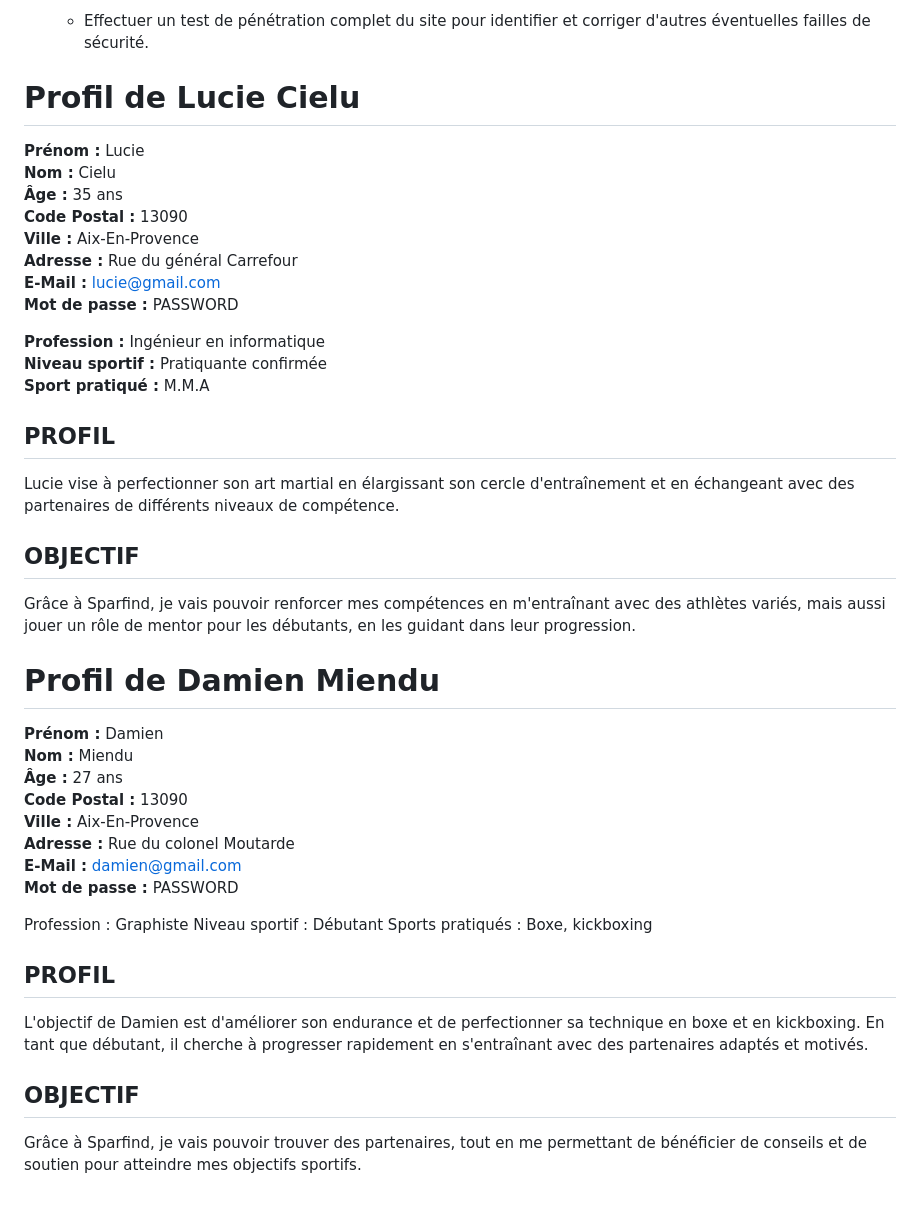
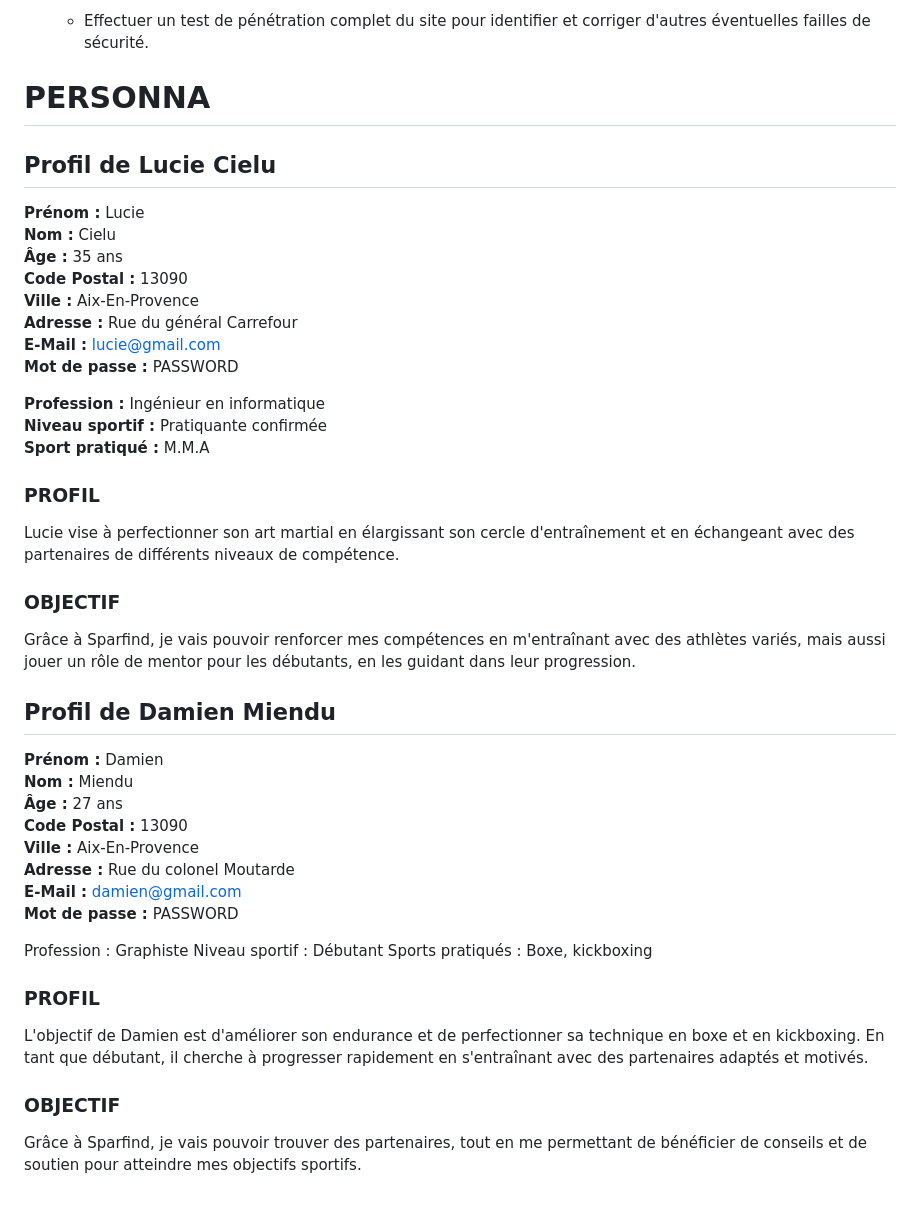
Before and after one commit to B1J1M11/Sparfind.v1, a Markdown page: README.md, the part around the change. GitHub-like rendering.

```diff
--- a/README.md
+++ b/README.md
@@ -128,7 +128,9 @@ Une faille critique a été identifiée : l'utilisateur peut changer de compte e
 5. **Pentest Complet du Site** :
    - Effectuer un test de pénétration complet du site pour identifier et corriger d'autres éventuelles failles de sécurité.
 
-# Profil de Lucie Cielu
+# PERSONNA
+
+## Profil de Lucie Cielu
 
 **Prénom :** Lucie
 **Nom :** Cielu
@@ -143,13 +145,13 @@ Une faille critique a été identifiée : l'utilisateur peut changer de compte e
 **Niveau sportif :** Pratiquante confirmée
 **Sport pratiqué :** M.M.A
 
-## PROFIL
+### PROFIL
 Lucie vise à perfectionner son art martial en élargissant son cercle d'entraînement et en échangeant avec des partenaires de différents niveaux de compétence.
 
-## OBJECTIF
+### OBJECTIF
 Grâce à Sparfind, je vais pouvoir renforcer mes compétences en m'entraînant avec des athlètes variés, mais aussi jouer un rôle de mentor pour les débutants, en les guidant dans leur progression.
 
-# Profil de Damien Miendu
+## Profil de Damien Miendu
 
 **Prénom :** Damien
 **Nom :** Miendu
@@ -164,9 +166,9 @@ Profession : Graphiste
 Niveau sportif : Débutant
 Sports pratiqués : Boxe, kickboxing
 
-## PROFIL
+### PROFIL
 L'objectif de Damien est d'améliorer son endurance et de perfectionner sa technique en boxe et en kickboxing.
 En tant que débutant, il cherche à progresser rapidement en s'entraînant avec des partenaires adaptés et motivés.
 
-## OBJECTIF
+### OBJECTIF
 Grâce à Sparfind, je vais pouvoir trouver des partenaires, tout en me permettant de bénéficier de conseils et de soutien pour atteindre mes objectifs sportifs.
```
